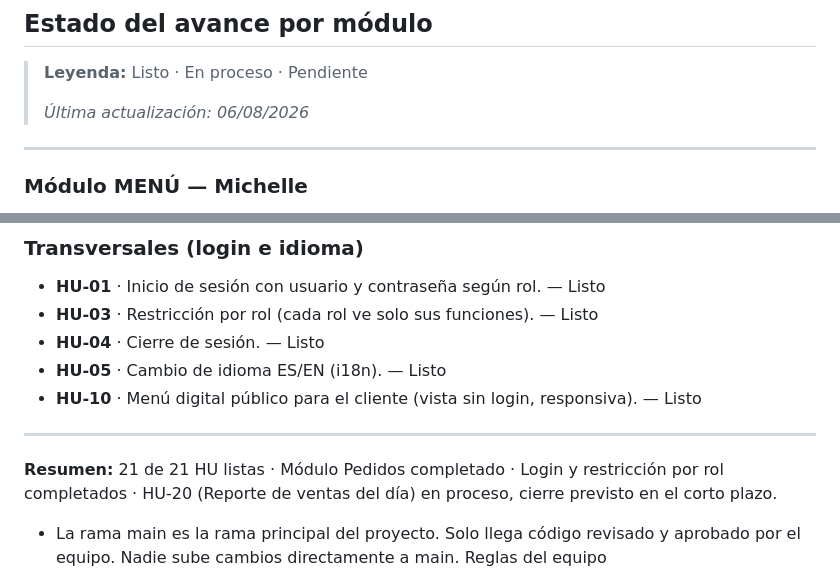
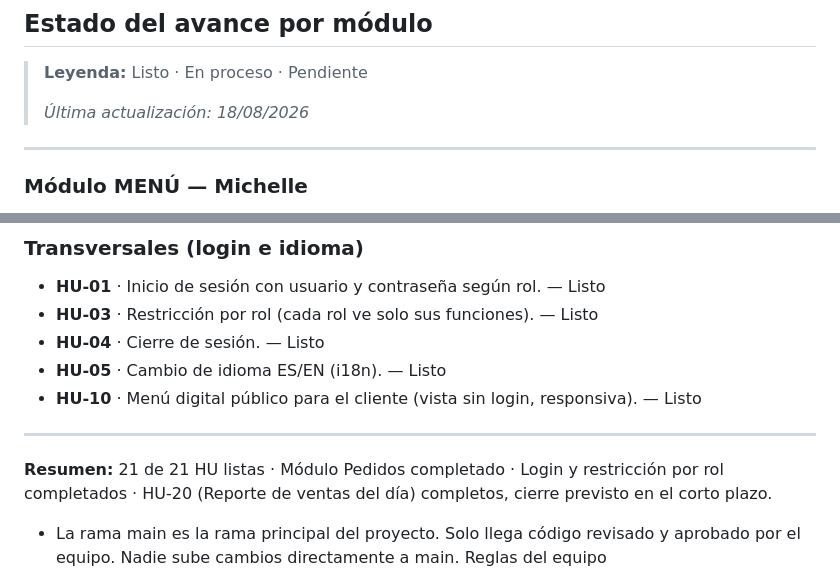
Before and after one commit to Michelle670/SodaCandy, a Markdown page: README.md, 2 parts joined by grey strips. Rendered like a GitHub page.

Commit message:
Update last update date and HU-20 status(cambios finales README)
Updated the last update date and corrected the status of HU-20 in the summary.

```diff
--- a/README.md
+++ b/README.md
@@ -31,7 +31,7 @@ Soda Candy es una aplicación web transaccional que digitaliza la operación de
 
 > **Leyenda:** Listo · En proceso · Pendiente
 >
-> _Última actualización: 06/08/2026_
+> _Última actualización: 18/08/2026_
 
 ---
 
@@ -75,7 +75,7 @@ Soda Candy es una aplicación web transaccional que digitaliza la operación de
 
 ---
 
-**Resumen:** 21 de 21 HU listas · Módulo Pedidos completado · Login y restricción por rol completados · HU-20 (Reporte de ventas del día) en proceso, cierre previsto en el corto plazo.
+**Resumen:** 21 de 21 HU listas · Módulo Pedidos completado · Login y restricción por rol completados · HU-20 (Reporte de ventas del día) completos, cierre previsto en el corto plazo.
 
 - La rama main es la rama principal del proyecto. Solo llega código revisado y aprobado por el equipo. Nadie sube cambios directamente a main.
 Reglas del equipo
```
